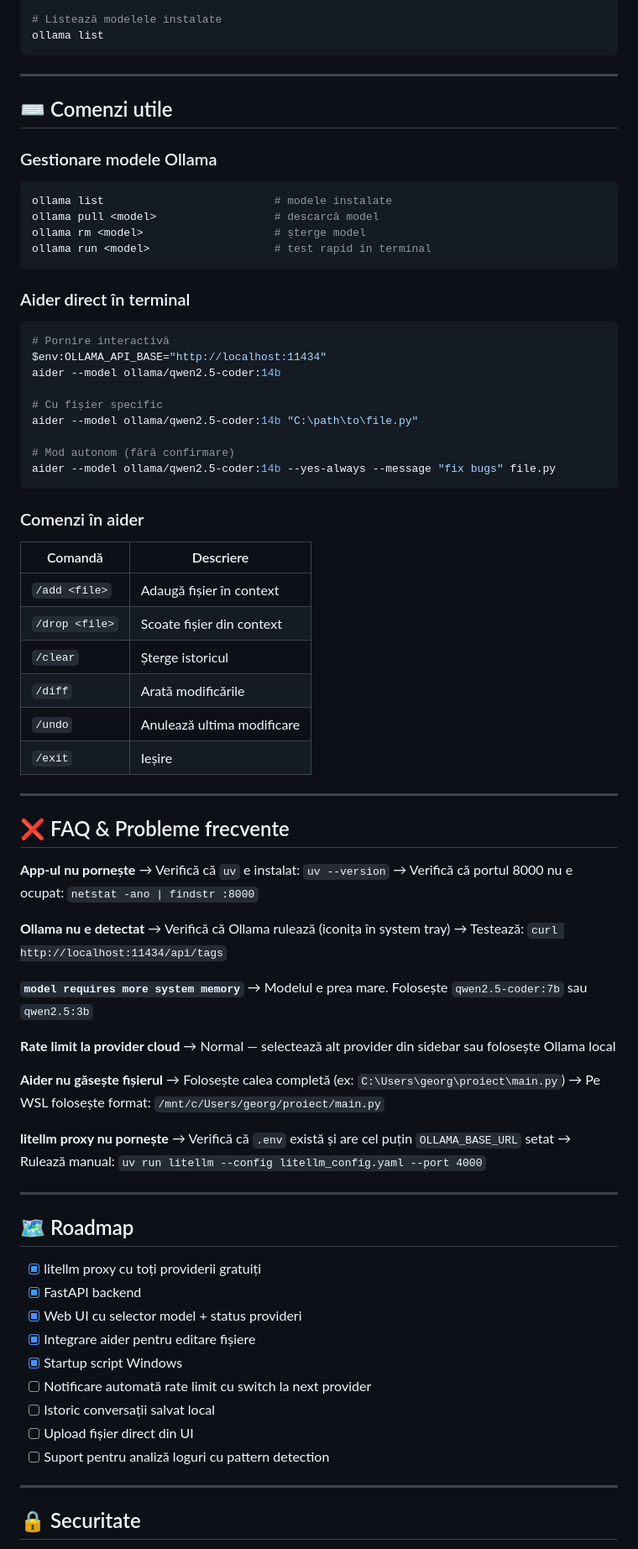
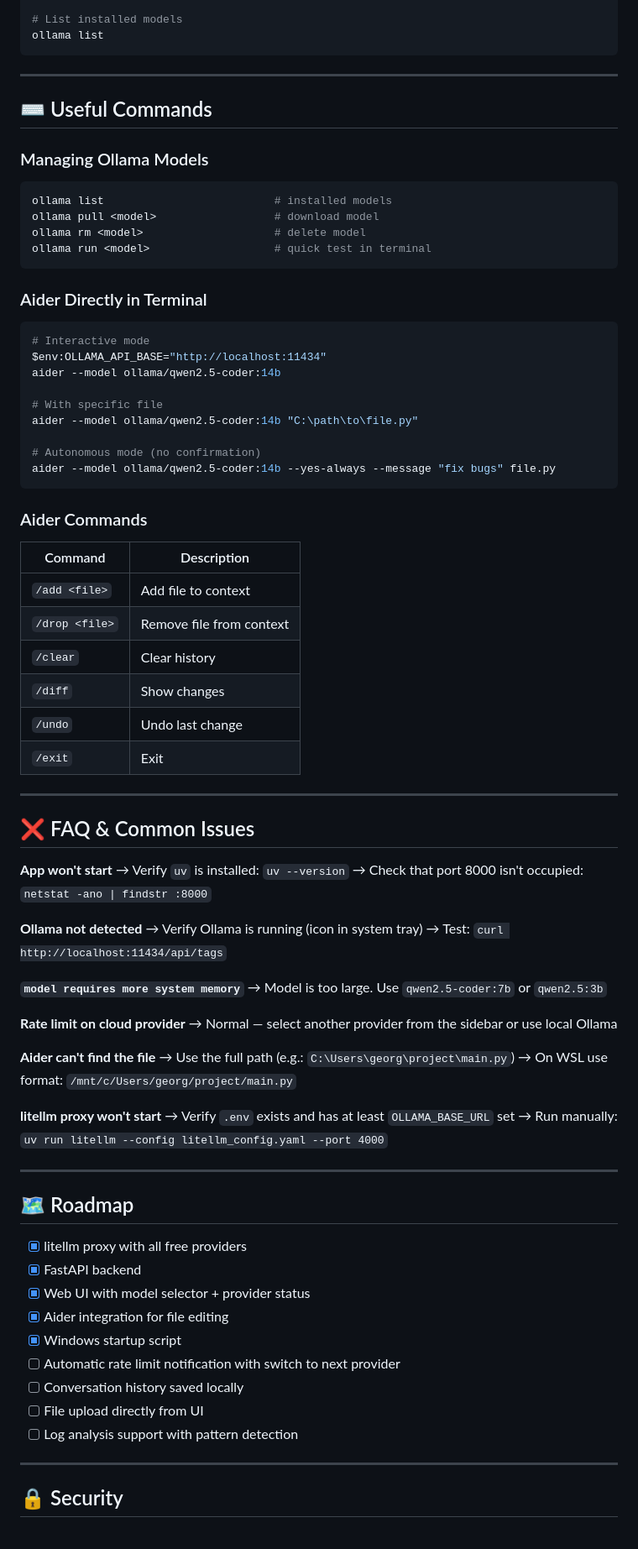
Before and after one commit to georgevpopa/Chatty-FreeLLM-AllHandsOnDeck, a Markdown page: README.md, the part around one of its changes. Shown at 84% size. Drawn GitHub-style.

Commit message:
Translate README to English

````diff
--- a/README.md
+++ b/README.md
@@ -162,88 +162,88 @@ Se deschide automat **http://localhost:8000** în browser.
 ollama pull qwen2.5-coder:14b
 
-# Listează modelele instalate
+# List installed models
 ollama list
 ```
 
 ---
 
-## ⌨️ Comenzi utile
+## ⌨️ Useful Commands
 
-### Gestionare modele Ollama
+### Managing Ollama Models
 
 ```powershell
-ollama list                          # modele instalate
-ollama pull <model>                  # descarcă model
-ollama rm <model>                    # șterge model
-ollama run <model>                   # test rapid în terminal
+ollama list                          # installed models
+ollama pull <model>                  # download model
+ollama rm <model>                    # delete model
+ollama run <model>                   # quick test in terminal
 ```
 
-### Aider direct în terminal
+### Aider Directly in Terminal
 
 ```powershell
-# Pornire interactivă
+# Interactive mode
 $env:OLLAMA_API_BASE="http://localhost:11434"
 aider --model ollama/qwen2.5-coder:14b
 
-# Cu fișier specific
+# With specific file
 aider --model ollama/qwen2.5-coder:14b "C:\path\to\file.py"
 
-# Mod autonom (fără confirmare)
+# Autonomous mode (no confirmation)
 aider --model ollama/qwen2.5-coder:14b --yes-always --message "fix bugs" file.py
 ```
 
-### Comenzi în aider
+### Aider Commands
 
-| Comandă | Descriere |
+| Command | Description |
 |---|---|
-| `/add <file>` | Adaugă fișier în context |
-| `/drop <file>` | Scoate fișier din context |
-| `/clear` | Șterge istoricul |
-| `/diff` | Arată modificările |
-| `/undo` | Anulează ultima modificare |
-| `/exit` | Ieșire |
+| `/add <file>` | Add file to context |
+| `/drop <file>` | Remove file from context |
+| `/clear` | Clear history |
+| `/diff` | Show changes |
+| `/undo` | Undo last change |
+| `/exit` | Exit |
 
 ---
 
-## ❌ FAQ & Probleme frecvente
+## ❌ FAQ & Common Issues
 
-**App-ul nu pornește**
-→ Verifică că `uv` e instalat: `uv --version`
-→ Verifică că portul 8000 nu e ocupat: `netstat -ano | findstr :8000`
+**App won't start**
+→ Verify `uv` is installed: `uv --version`
+→ Check that port 8000 isn't occupied: `netstat -ano | findstr :8000`
 
-**Ollama nu e detectat**
-→ Verifică că Ollama rulează (iconița în system tray)
-→ Testează: `curl http://localhost:11434/api/tags`
+**Ollama not detected**
+→ Verify Ollama is running (icon in system tray)
+→ Test: `curl http://localhost:11434/api/tags`
 
 **`model requires more system memory`**
-→ Modelul e prea mare. Folosește `qwen2.5-coder:7b` sau `qwen2.5:3b`
+→ Model is too large. Use `qwen2.5-coder:7b` or `qwen2.5:3b`
 
-**Rate limit la provider cloud**
-→ Normal — selectează alt provider din sidebar sau folosește Ollama local
+**Rate limit on cloud provider**
+→ Normal — select another provider from the sidebar or use local Ollama
 
-**Aider nu găsește fișierul**
-→ Folosește calea completă (ex: `C:\Users\georg\proiect\main.py`)
-→ Pe WSL folosește format: `/mnt/c/Users/georg/proiect/main.py`
+**Aider can't find the file**
+→ Use the full path (e.g.: `C:\Users\georg\project\main.py`)
+→ On WSL use format: `/mnt/c/Users/georg/project/main.py`
 
-**litellm proxy nu pornește**
-→ Verifică că `.env` există și are cel puțin `OLLAMA_BASE_URL` setat
-→ Rulează manual: `uv run litellm --config litellm_config.yaml --port 4000`
+**litellm proxy won't start**
+→ Verify `.env` exists and has at least `OLLAMA_BASE_URL` set
+→ Run manually: `uv run litellm --config litellm_config.yaml --port 4000`
 
 ---
 
 ## 🗺️ Roadmap
 
-- [x] litellm proxy cu toți providerii gratuiți
+- [x] litellm proxy with all free providers
 - [x] FastAPI backend
-- [x] Web UI cu selector model + status provideri
-- [x] Integrare aider pentru editare fișiere
-- [x] Startup script Windows
-- [ ] Notificare automată rate limit cu switch la next provider
-- [ ] Istoric conversații salvat local
-- [ ] Upload fișier direct din UI
-- [ ] Suport pentru analiză loguri cu pattern detection
+- [x] Web UI with model selector + provider status
+- [x] Aider integration for file editing
+- [x] Windows startup script
+- [ ] Automatic rate limit notification with switch to next provider
+- [ ] Conversation history saved locally
+- [ ] File upload directly from UI
+- [ ] Log analysis support with pattern detection
 
 ---
 
-## 🔒 Securitate
+## 🔒 Security
 
````
Also changed, not shown: other parts of README.md (+60 -61 lines).
